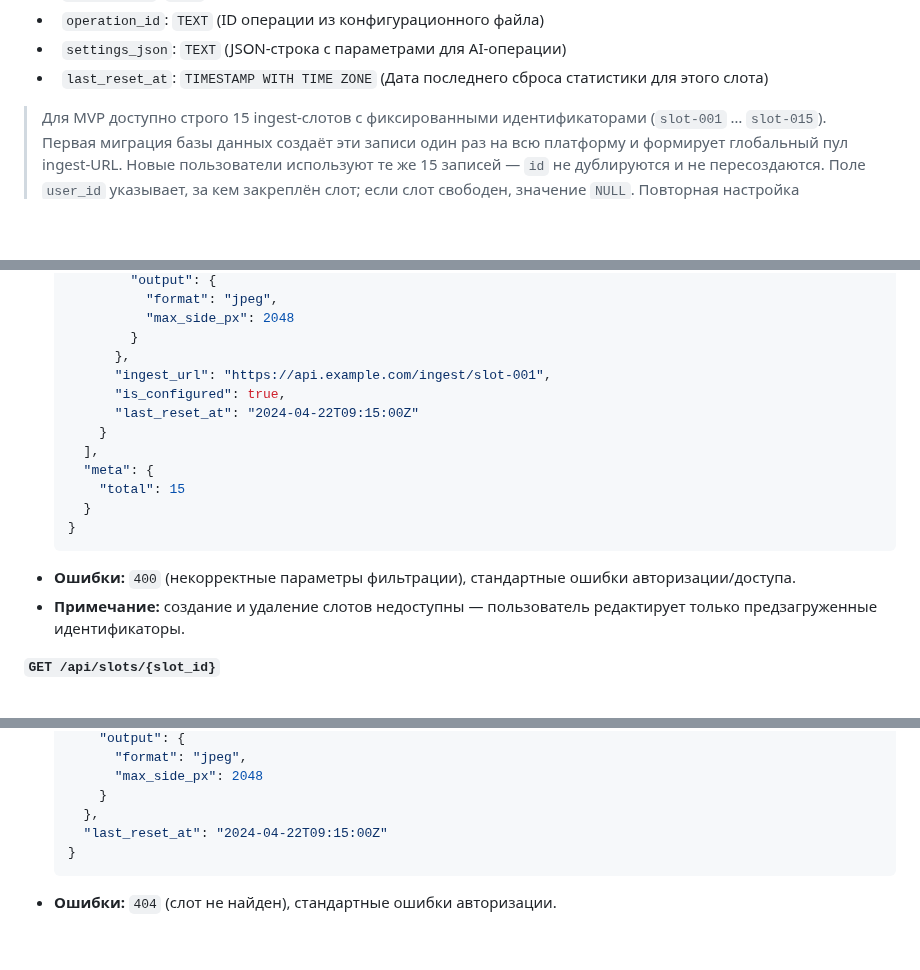
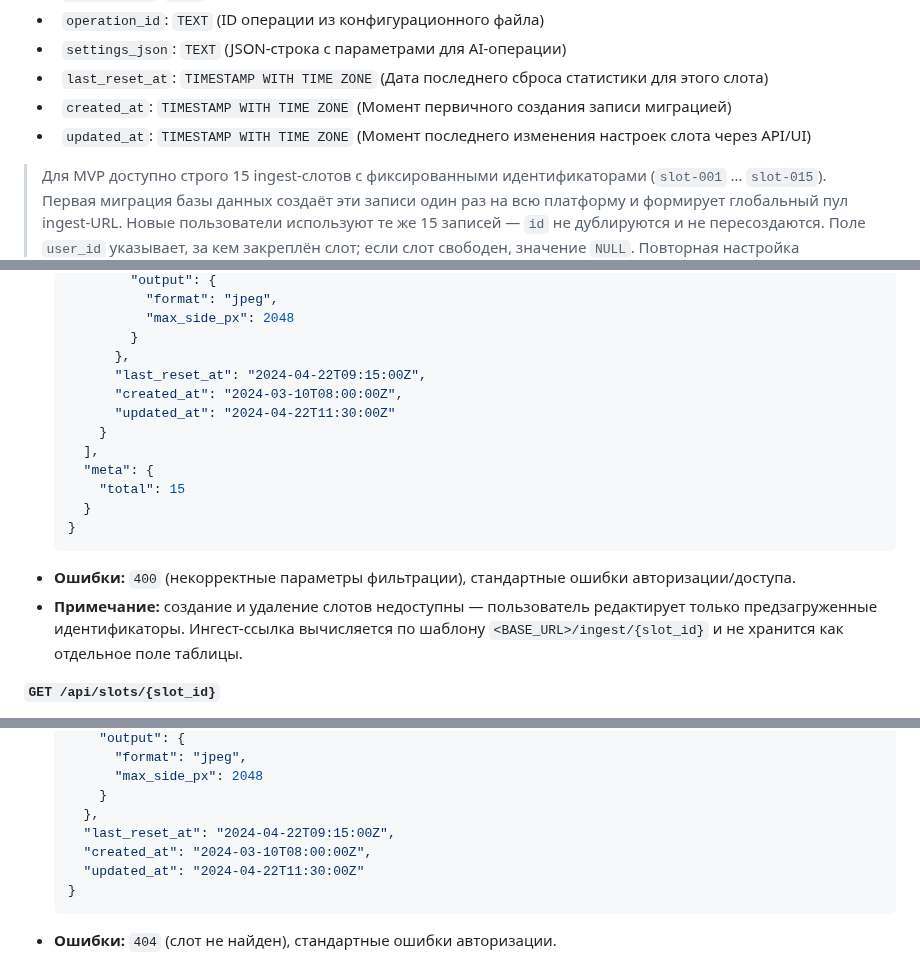
Before and after one commit to nicelight/PhotoChanger_25, a Markdown page: Docs/brief.md, 3 parts joined by grey strips. Drawn GitHub-style; blank space fills up the shorter version.

Commit message:
docs: sync slot schema with api examples

````diff
--- a/Docs/brief.md
+++ b/Docs/brief.md
@@ -203,6 +203,8 @@ queueid:<ID>
 *   `operation_id`: `TEXT` (ID операции из конфигурационного файла)
 *   `settings_json`: `TEXT` (JSON-строка с параметрами для AI-операции)
 *   `last_reset_at`: `TIMESTAMP WITH TIME ZONE` (Дата последнего сброса статистики для этого слота)
+*   `created_at`: `TIMESTAMP WITH TIME ZONE` (Момент первичного создания записи миграцией)
+*   `updated_at`: `TIMESTAMP WITH TIME ZONE` (Момент последнего изменения настроек слота через API/UI)
 
 > Для MVP доступно строго 15 ingest-слотов с фиксированными идентификаторами (`slot-001` … `slot-015`). Первая миграция базы данных
 > создаёт эти записи один раз на всю платформу и формирует глобальный пул ingest-URL. Новые пользователи используют те же 15
@@ -710,9 +712,9 @@ API для взаимодействия с веб-интерфейсом пос
             "max_side_px": 2048
           }
         },
-        "ingest_url": "https://api.example.com/ingest/slot-001",
-        "is_configured": true,
-        "last_reset_at": "2024-04-22T09:15:00Z"
+        "last_reset_at": "2024-04-22T09:15:00Z",
+        "created_at": "2024-03-10T08:00:00Z",
+        "updated_at": "2024-04-22T11:30:00Z"
       }
     ],
     "meta": {
@@ -721,7 +723,7 @@ API для взаимодействия с веб-интерфейсом пос
   }
   ```
 * **Ошибки:** `400` (некорректные параметры фильтрации), стандартные ошибки авторизации/доступа.
-* **Примечание:** создание и удаление слотов недоступны — пользователь редактирует только предзагруженные идентификаторы.
+* **Примечание:** создание и удаление слотов недоступны — пользователь редактирует только предзагруженные идентификаторы. Ингест-ссылка вычисляется по шаблону `<BASE_URL>/ingest/{slot_id}` и не хранится как отдельное поле таблицы.
 
 **`GET /api/slots/{slot_id}`**
 
@@ -743,7 +745,9 @@ API для взаимодействия с веб-интерфейсом пос
         "max_side_px": 2048
       }
     },
-    "last_reset_at": "2024-04-22T09:15:00Z"
+    "last_reset_at": "2024-04-22T09:15:00Z",
+    "created_at": "2024-03-10T08:00:00Z",
+    "updated_at": "2024-04-22T11:30:00Z"
   }
   ```
 * **Ошибки:** `404` (слот не найден), стандартные ошибки авторизации.
````
